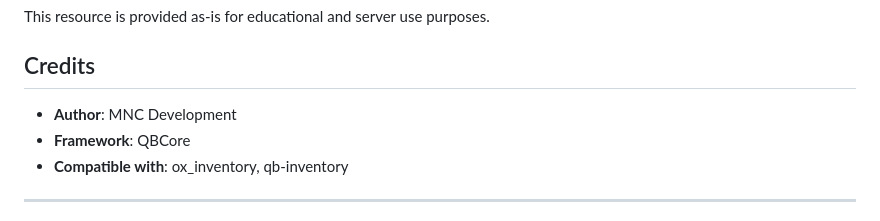
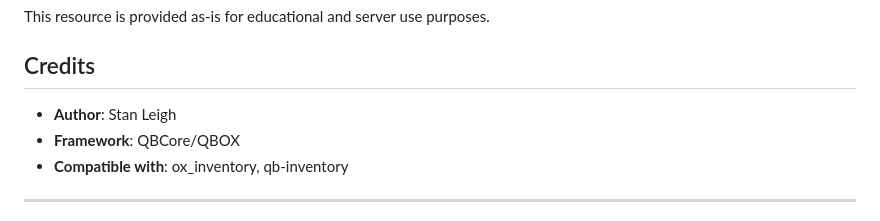
Before and after one commit to MnCLosSantos/mnc-weaponUi, a Markdown page: README.md, the part around one of its changes. Rendered like a GitHub page.

```diff
--- a/README.md
+++ b/README.md
@@ -175,8 +175,8 @@ This resource is provided as-is for educational and server use purposes.
 
 ## Credits
 
-- **Author**: MNC Development
-- **Framework**: QBCore
+- **Author**: Stan Leigh
+- **Framework**: QBCore/QBOX
 - **Compatible with**: ox_inventory, qb-inventory
 
 ---
```
Also changed, not shown: other parts of README.md (+1 -1 lines).
